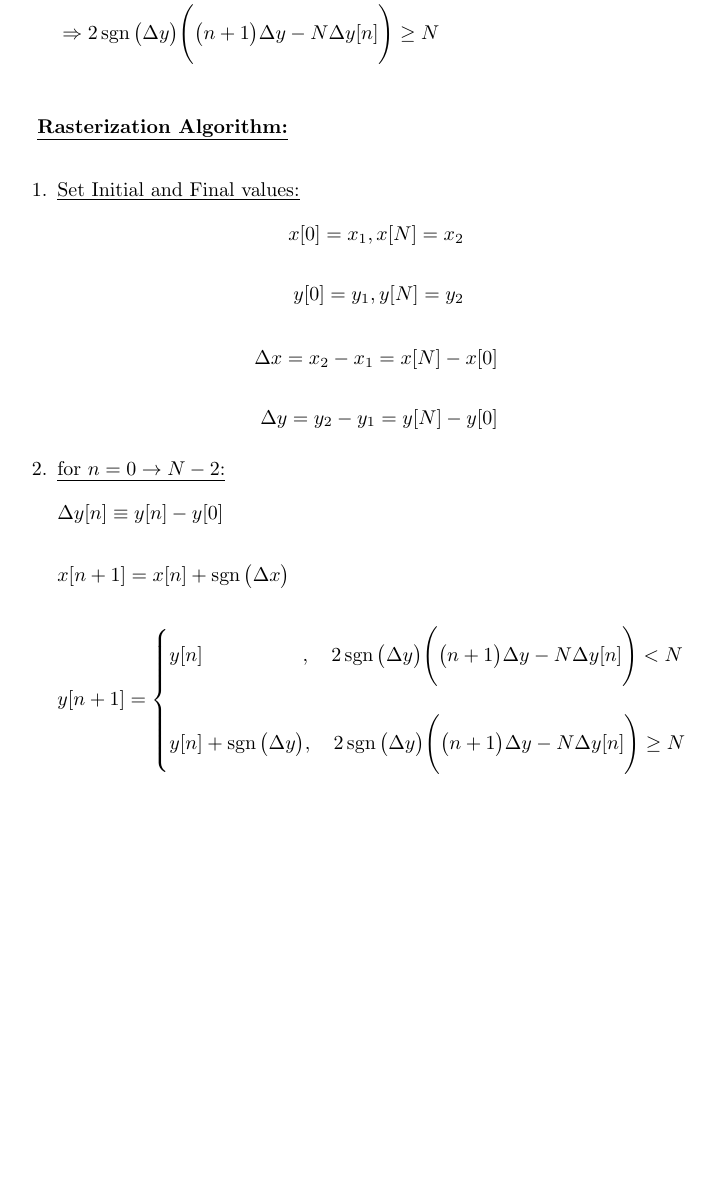
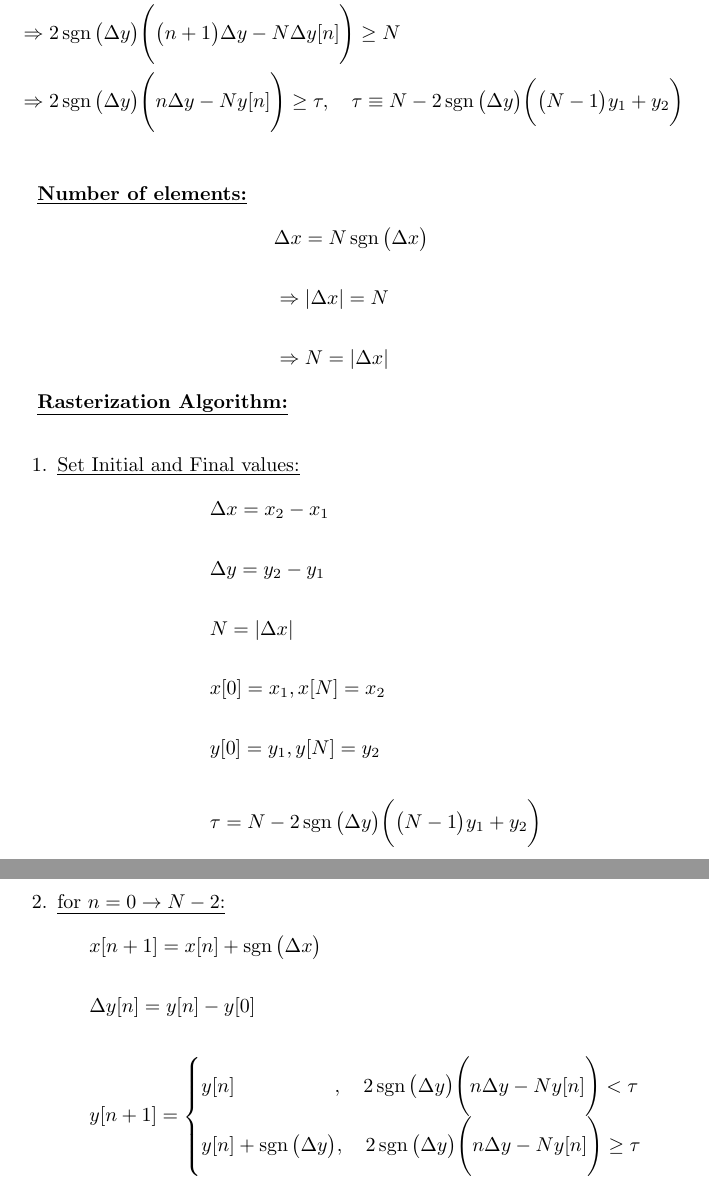
Before and after one commit to romero-eng/rasterization, a LaTeX document (line.tex): part of page 3 of 3 before the commit and two parts of pages 3 and 4 of 4 after it, the two joined at a grey line, cut so that both start at the same text, the shorter picture padded with empty space. Compiled offline with pdfLaTeX.

Commit message:
line.tex

```diff
--- a/line.tex
+++ b/line.tex
@@ -71,26 +71,34 @@
     &\Rightarrow \sgn\big(\Delta y\big)\Bigg(\Delta y\bigg(\frac{n + 1}{N}\bigg) + y[0] - y[n]\Bigg) \geq 0.5 \\
     &\Rightarrow \sgn\big(\Delta y\big)\Bigg(\Delta y\bigg(\frac{n + 1}{N}\bigg) - \Delta y[n]\Bigg) \geq 0.5 \quad, \quad \Delta y[n] \equiv y[n] - y[0] \\
     &\Rightarrow 2\sgn\big(\Delta y\big)\Bigg(\big(n + 1\big)\Delta y - N\Delta y[n]\Bigg) \geq N \\
+    &\Rightarrow 2\sgn\big(\Delta y\big)\Bigg(n\Delta y - Ny[n] \Bigg) \geq \tau, \quad \tau \equiv N - 2\sgn\big(\Delta y\big)\bigg(\big(N - 1\big)y_{1} + y_{2}\bigg) \\
+\end{align*}
+
+\underline{\textbf{Number of elements:}}
+\begin{align*}
+    &\Delta x = N\sgn\big(\Delta x\big) \\ \\
+    &\Rightarrow |\Delta x| = N \\ \\
+    &\Rightarrow N = |\Delta x|
 \end{align*}
 
 \underline{\textbf{Rasterization Algorithm:}} \\
 \begin{enumerate}
     \item \underline{Set Initial and Final values:}
            \begin{align*}
-                x[0] = x_{1}, x[N] = x_{2} \\ \\
-                y[0] = y_{1}, y[N] = y_{2}
-             \end{align*}
-           \begin{align*}
-                \Delta x = x_{2} - x_{1} = x[N] - x[0] \\ \\
-                \Delta y = y_{2} - y_{1} = y[N] - y[0]
+                &\Delta x = x_{2} - x_{1} \\ \\
+                &\Delta y = y_{2} - y_{1} \\ \\
+                &N = |\Delta x| \\ \\
+                &x[0] = x_{1}, x[N] = x_{2} \\ \\
+                &y[0] = y_{1}, y[N] = y_{2} \\ \\
+                &\tau = N - 2\sgn\big(\Delta y\big)\bigg(\big(N - 1\big)y_{1} + y_{2}\bigg) \\
              \end{align*}
     \item \text{\underline{for $n = 0 \rightarrow N - 2$:}}
            \begin{align*}
-                &\Delta y[n] \equiv y[n] - y[0] \\ \\
                 &x[n + 1] = x[n] + \sgn\big(\Delta x\big) \\ \\
+                &\Delta y[n] = y[n] - y[0] \\ \\
                 &y[n + 1] = \begin{cases}
-                                y[n] \quad \quad \quad \quad \quad, \quad 2\sgn\big(\Delta y\big)\Bigg(\big(n + 1\big)\Delta y - N\Delta y[n]\Bigg) < N \\ \\
-                                y[n] + \sgn\big(\Delta y\big), \quad 2\sgn\big(\Delta y\big)\Bigg(\big(n + 1\big)\Delta y - N\Delta y[n]\Bigg) \geq N
+                                y[n] \quad \quad \quad \quad \quad, \quad 2\sgn\big(\Delta y\big)\Bigg(n\Delta y - Ny[n] \Bigg) < \tau \\
+                                y[n] + \sgn\big(\Delta y\big), \quad 2\sgn\big(\Delta y\big)\Bigg(n\Delta y - Ny[n] \Bigg) \geq \tau
                               \end{cases}
             \end{align*}
 \end{enumerate}
```
